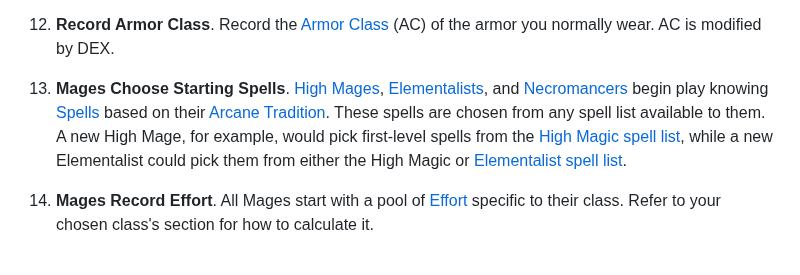
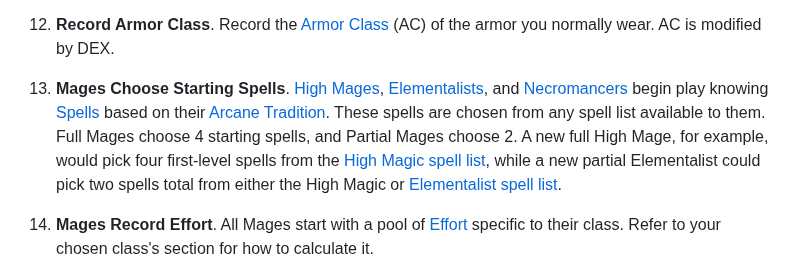
Before and after one commit to luizbgomide/sovereign, a Markdown page: delver-creation.md, the part around the change. Rendered like a GitHub page.

Commit message:
specify the number of spells mages get at chargen

```diff
--- a/delver-creation.md
+++ b/delver-creation.md
@@ -31,7 +31,7 @@ Adventuring is a profession, and all Delvers have undergone extensive training t
 
 12. **Record Armor Class**. Record the [Armor Class](/equipment#armor-class) (AC) of the armor you normally wear. AC is modified by DEX.
 
-13. **Mages Choose Starting Spells**. [High Mages](/arcane-traditions#high-mage), [Elementalists](/arcane-traditions#elementalist), and [Necromancers](/arcane-traditions#necromancer) begin play knowing [Spells](/spells) based on their [Arcane Tradition](/arcane-traditions). These spells are chosen from any spell list available to them. A new High Mage, for example, would pick first-level spells from the [High Magic spell list](/spells#high-magic-spells), while a new Elementalist could pick them from either the High Magic or [Elementalist spell list](/spells#elementalist-spells).
+13. **Mages Choose Starting Spells**. [High Mages](/arcane-traditions#high-mage), [Elementalists](/arcane-traditions#elementalist), and [Necromancers](/arcane-traditions#necromancer) begin play knowing [Spells](/spells) based on their [Arcane Tradition](/arcane-traditions). These spells are chosen from any spell list available to them. Full Mages choose 4 starting spells, and Partial Mages choose 2. A new full High Mage, for example, would pick four first-level spells from the [High Magic spell list](/spells#high-magic-spells), while a new partial Elementalist could pick two spells total from either the High Magic or [Elementalist spell list](/spells#elementalist-spells).
 
 14. **Mages Record Effort**. All Mages start with a pool of [Effort](/classes#effort) specific to their class. Refer to your chosen class's section for how to calculate it.
 
```
